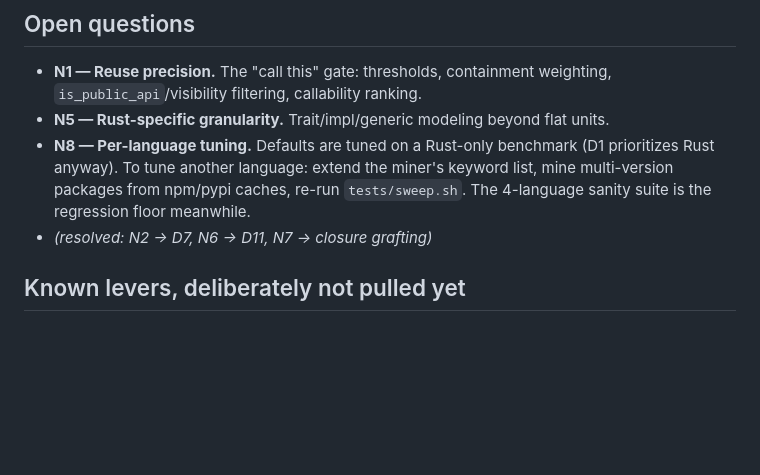
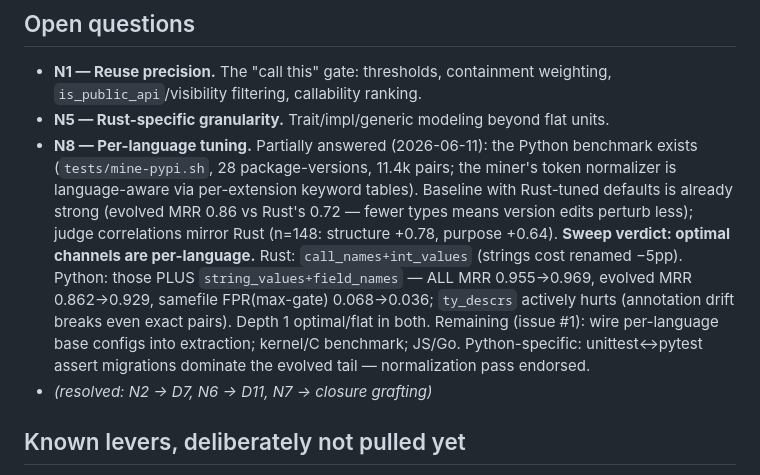
Before and after one commit to thebabush/nonna, a Markdown page: DESIGN.md, the part around the change. Drawn GitHub-style; blank space fills up the shorter version.

Commit message:
DESIGN: N8 updated with Python benchmark + sweep findings

```diff
--- a/DESIGN.md
+++ b/DESIGN.md
@@ -277,10 +277,20 @@ vendor/opengrep               # pinned engine (git submodule @ 8ee180dc)
 - **N1 — Reuse precision.** The "call this" gate: thresholds, containment weighting,
   `is_public_api`/visibility filtering, callability ranking.
 - **N5 — Rust-specific granularity.** Trait/impl/generic modeling beyond flat units.
-- **N8 — Per-language tuning.** Defaults are tuned on a Rust-only benchmark (D1
-  prioritizes Rust anyway). To tune another language: extend the miner's keyword
-  list, mine multi-version packages from npm/pypi caches, re-run `tests/sweep.sh`.
-  The 4-language sanity suite is the regression floor meanwhile.
+- **N8 — Per-language tuning.** Partially answered (2026-06-11): the Python
+  benchmark exists (`tests/mine-pypi.sh`, 28 package-versions, 11.4k pairs; the
+  miner's token normalizer is language-aware via per-extension keyword tables).
+  Baseline with Rust-tuned defaults is already strong (evolved MRR 0.86 vs
+  Rust's 0.72 — fewer types means version edits perturb less); judge
+  correlations mirror Rust (n=148: structure +0.78, purpose +0.64). **Sweep
+  verdict: optimal channels are per-language.** Rust: `call_names+int_values`
+  (strings cost renamed −5pp). Python: those PLUS `string_values+field_names`
+  — ALL MRR 0.955→0.969, evolved MRR 0.862→0.929, samefile FPR(max-gate)
+  0.068→0.036; `ty_descrs` actively hurts (annotation drift breaks even exact
+  pairs). Depth 1 optimal/flat in both. Remaining (issue #1): wire
+  per-language base configs into extraction; kernel/C benchmark; JS/Go.
+  Python-specific: unittest↔pytest assert migrations dominate the evolved
+  tail — normalization pass endorsed.
 - *(resolved: N2 → D7, N6 → D11, N7 → closure grafting)*
 
 ## Known levers, deliberately not pulled yet
```
